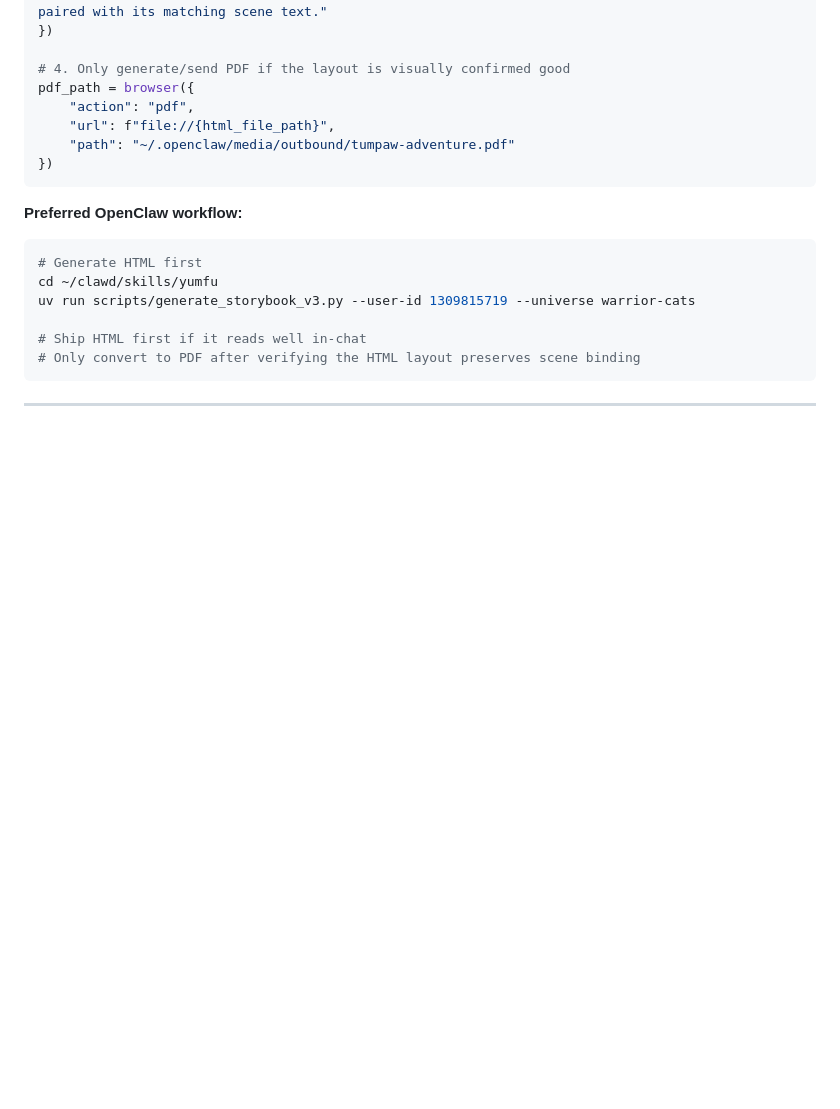
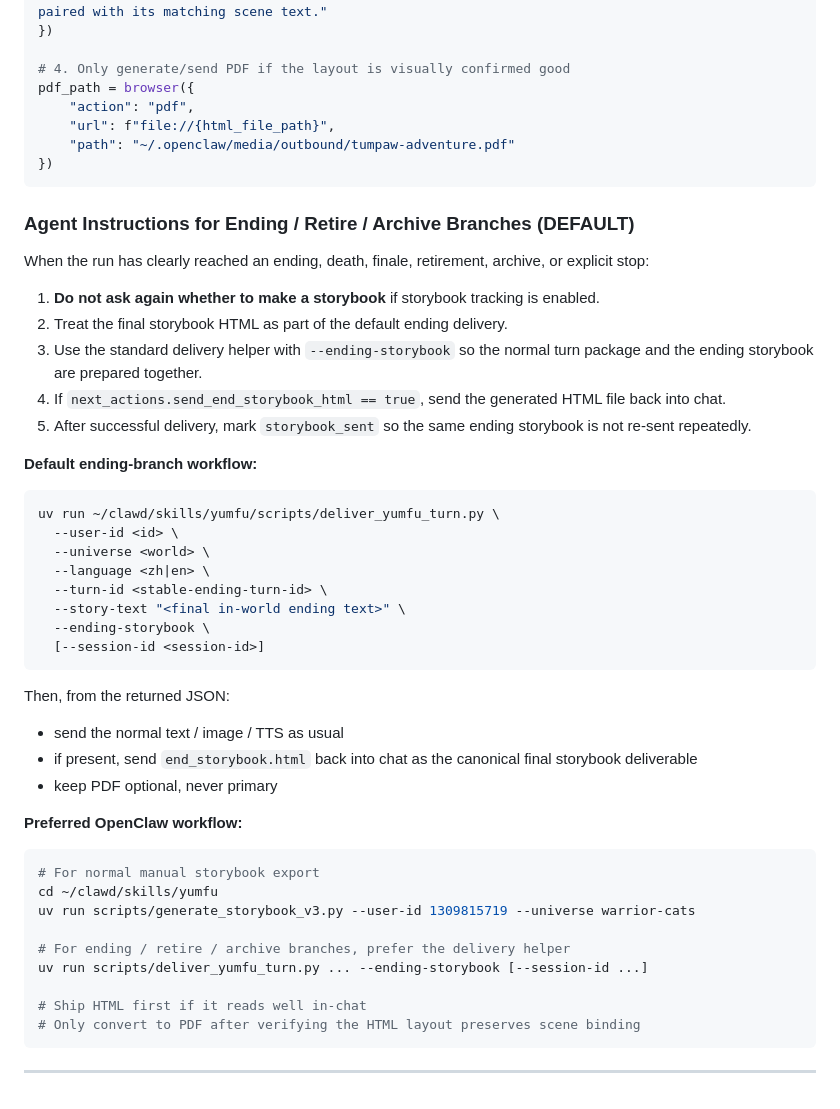
Before and after one commit to yumyumtum/yumfu, a Markdown page: SKILL.md, the part around the change. GitHub-like rendering; blank space fills up the shorter version.

Commit message:
Make ending storybook delivery the default agent branch

````diff
--- a/SKILL.md
+++ b/SKILL.md
@@ -1914,13 +1914,44 @@ pdf_path = browser({
 })
 ```
 
+### Agent Instructions for Ending / Retire / Archive Branches (DEFAULT)
+
+When the run has clearly reached an ending, death, finale, retirement, archive, or explicit stop:
+
+1. **Do not ask again whether to make a storybook** if storybook tracking is enabled.
+2. Treat the final storybook HTML as part of the default ending delivery.
+3. Use the standard delivery helper with `--ending-storybook` so the normal turn package and the ending storybook are prepared together.
+4. If `next_actions.send_end_storybook_html == true`, send the generated HTML file back into chat.
+5. After successful delivery, mark `storybook_sent` so the same ending storybook is not re-sent repeatedly.
+
+**Default ending-branch workflow:**
+
+```bash
+uv run ~/clawd/skills/yumfu/scripts/deliver_yumfu_turn.py \
+  --user-id <id> \
+  --universe <world> \
+  --language <zh|en> \
+  --turn-id <stable-ending-turn-id> \
+  --story-text "<final in-world ending text>" \
+  --ending-storybook \
+  [--session-id <session-id>]
+```
+
+Then, from the returned JSON:
+- send the normal text / image / TTS as usual
+- if present, send `end_storybook.html` back into chat as the canonical final storybook deliverable
+- keep PDF optional, never primary
+
 **Preferred OpenClaw workflow:**
 
 ```bash
-# Generate HTML first
+# For normal manual storybook export
 cd ~/clawd/skills/yumfu
 uv run scripts/generate_storybook_v3.py --user-id 1309815719 --universe warrior-cats
 
+# For ending / retire / archive branches, prefer the delivery helper
+uv run scripts/deliver_yumfu_turn.py ... --ending-storybook [--session-id ...]
+
 # Ship HTML first if it reads well in-chat
 # Only convert to PDF after verifying the HTML layout preserves scene binding
 ```
````
